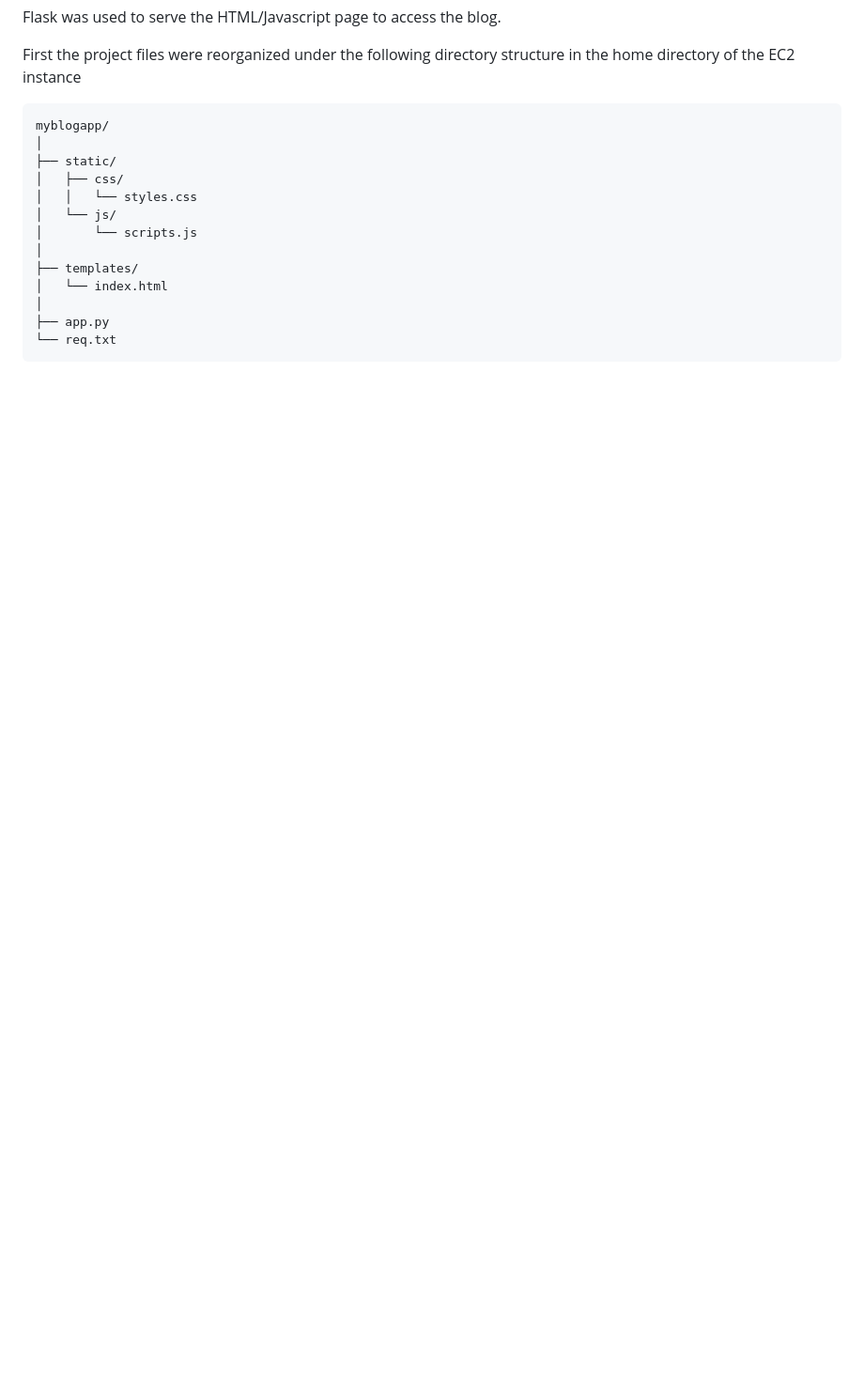
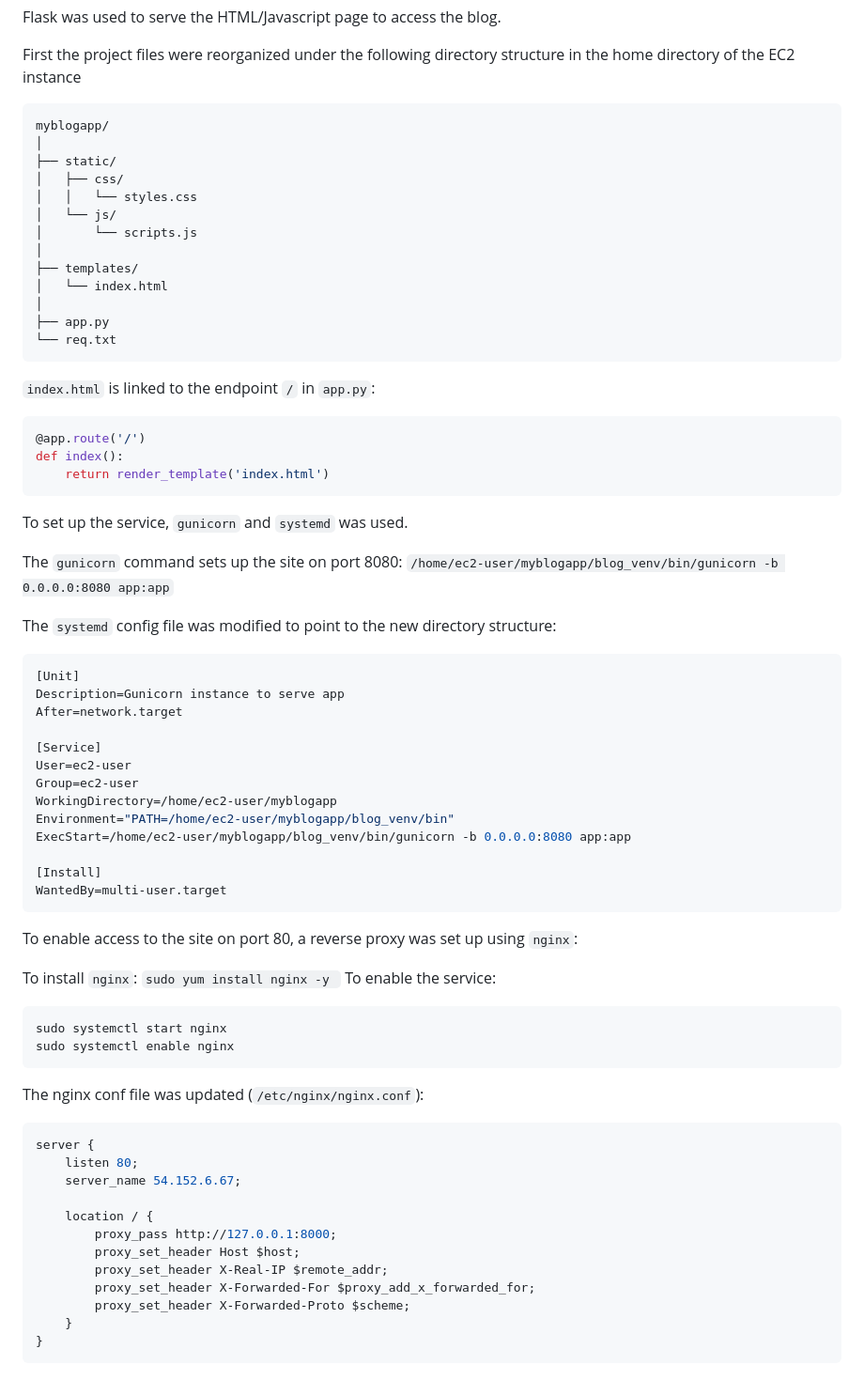
Before and after one commit to AeroArty/SDDE330_BlogProject, a Markdown page: readme.md, the part around the change printed below. Shown: that part at 94% size. Drawn GitHub-style; blank space fills up the shorter version.

````diff
--- a/readme.md
+++ b/readme.md
@@ -65,3 +68,57 @@ myblogapp/
 ├── app.py
 └── req.txt
 ```
+
+`index.html` is linked to the endpoint `/` in `app.py`:
+```python
+@app.route('/')
+def index():
+    return render_template('index.html')
+```
+
+To set up the service, `gunicorn` and `systemd` was used.
+
+The `gunicorn` command sets up the site on port 8080:
+`/home/ec2-user/myblogapp/blog_venv/bin/gunicorn -b 0.0.0.0:8080 app:app`
+
+The `systemd` config file was modified to point to the new directory structure:
+```bash
+[Unit]
+Description=Gunicorn instance to serve app
+After=network.target
+
+[Service]
+User=ec2-user
+Group=ec2-user
+WorkingDirectory=/home/ec2-user/myblogapp
+Environment="PATH=/home/ec2-user/myblogapp/blog_venv/bin"
+ExecStart=/home/ec2-user/myblogapp/blog_venv/bin/gunicorn -b 0.0.0.0:8080 app:app
+
+[Install]
+WantedBy=multi-user.target
+```
+
+To enable access to the site on port 80, a reverse proxy was set up using `nginx`:
+
+To install `nginx`: `sudo yum install nginx -y `
+To enable the service:
+```bash
+sudo systemctl start nginx
+sudo systemctl enable nginx
+```
+The nginx conf file was updated (`/etc/nginx/nginx.conf`):
+```bash
+server {
+    listen 80;
+    server_name 54.152.6.67;
+
+    location / {
+        proxy_pass http://127.0.0.1:8000;
+        proxy_set_header Host $host;
+        proxy_set_header X-Real-IP $remote_addr;
+        proxy_set_header X-Forwarded-For $proxy_add_x_forwarded_for;
+        proxy_set_header X-Forwarded-Proto $scheme;
+    }
+}
+```
+
````
Also changed, not shown: other parts of readme.md (+13 -0 lines), images/new_blog_ui.png (added), images/read_blog_frontpage.png (added), images/update_blog.png (added).
